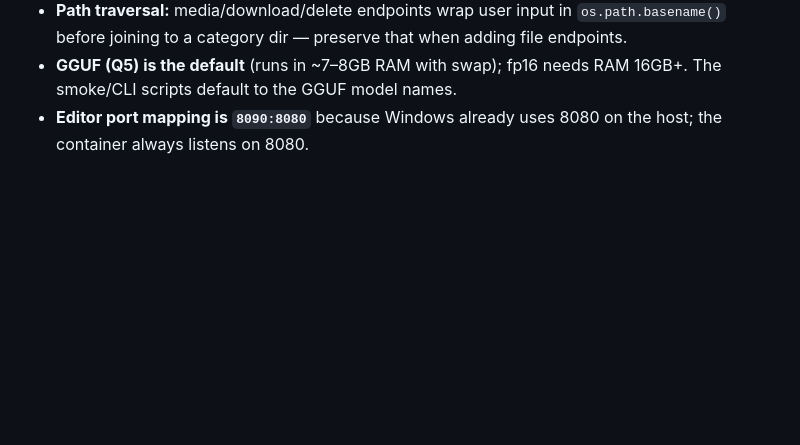
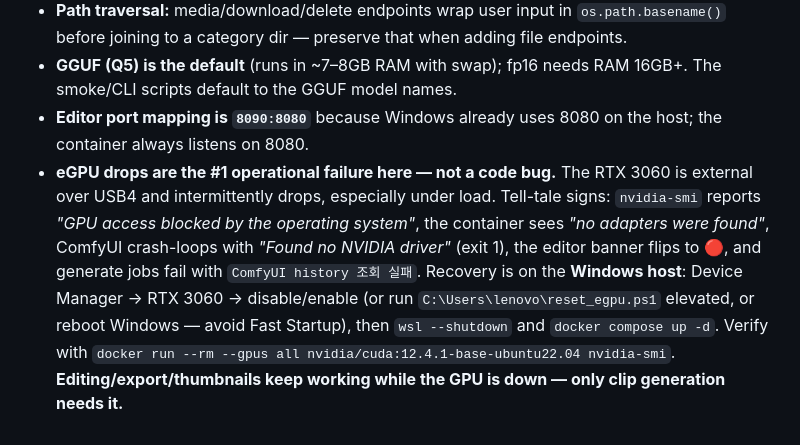
Before and after one commit to david1005910/comfyui-yt-editor, a Markdown page: CLAUDE.md, the part around the change. Rendered like a GitHub page; blank space fills up the shorter version.

Commit message:
docs: add eGPU-drop recovery gotcha to CLAUDE.md
Document the recurring USB4 eGPU drop as the #1 operational failure
(symptoms, Windows-host recovery, editing still works without GPU) so
"Found no NVIDIA driver" isn't misread as a code bug.

Co-Authored-By: Claude Opus 4.7 (1M context) <noreply@anthropic.com>

```diff
--- a/CLAUDE.md
+++ b/CLAUDE.md
@@ -79,3 +79,4 @@ The editor's ffmpeg features (edit/export/thumbnail) **work without a GPU or Com
 - **Path traversal:** media/download/delete endpoints wrap user input in `os.path.basename()` before joining to a category dir — preserve that when adding file endpoints.
 - **GGUF (Q5) is the default** (runs in ~7–8GB RAM with swap); fp16 needs RAM 16GB+. The smoke/CLI scripts default to the GGUF model names.
 - **Editor port mapping is `8090:8080`** because Windows already uses 8080 on the host; the container always listens on 8080.
+- **eGPU drops are the #1 operational failure here — not a code bug.** The RTX 3060 is external over USB4 and intermittently drops, especially under load. Tell-tale signs: `nvidia-smi` reports *"GPU access blocked by the operating system"*, the container sees *"no adapters were found"*, ComfyUI crash-loops with *"Found no NVIDIA driver"* (exit 1), the editor banner flips to 🔴, and generate jobs fail with `ComfyUI history 조회 실패`. Recovery is on the **Windows host**: Device Manager → RTX 3060 → disable/enable (or run `C:\Users\lenovo\reset_egpu.ps1` elevated, or reboot Windows — avoid Fast Startup), then `wsl --shutdown` and `docker compose up -d`. Verify with `docker run --rm --gpus all nvidia/cuda:12.4.1-base-ubuntu22.04 nvidia-smi`. **Editing/export/thumbnails keep working while the GPU is down — only clip generation needs it.**
```
